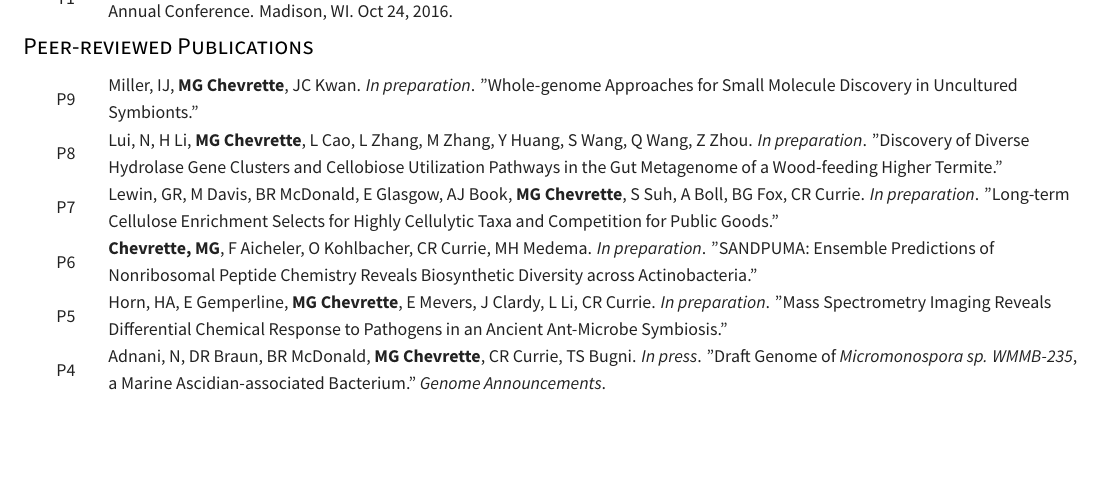
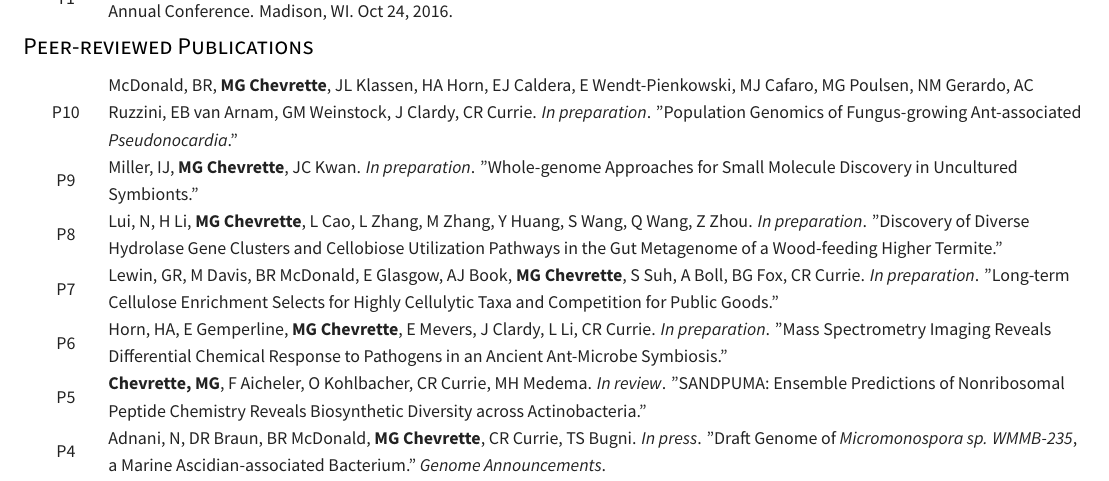
Before and after one commit to chevrm/cv, a LaTeX CV (ChevretteCV.tex, which reads cv/pubs.tex): part of page 2 of 4, cut so that both start at the same text, the shorter picture padded with empty space. The pictures show the PDF file ChevretteCV.pdf that the author committed with the source.

Commit message:
pop paper, update sandpuma

```diff
--- a/cv/pubs.tex
+++ b/cv/pubs.tex
@@ -33,6 +33,11 @@
 
 %---------------------------------------------------------
   \cvpub
+    {McDonald, BR, \textbf{MG Chevrette}, JL Klassen, HA Horn, EJ Caldera, E Wendt-Pienkowski, MJ Cafaro, MG Poulsen, NM Gerardo, AC Ruzzini, EB van Arnam, GM Weinstock, J Clardy, CR Currie.  \textit{In preparation}. "Population Genomics of Fungus-growing Ant-associated \textit{Pseudonocardia}."} % Ref
+    {P10} % Number
+
+%---------------------------------------------------------
+  \cvpub
     {Miller, IJ, \textbf{MG Chevrette}, JC Kwan.  \textit{In preparation}. "Whole-genome Approaches for Small Molecule Discovery in Uncultured Symbionts."} % Ref
     {P9} % Number
 
@@ -48,12 +53,12 @@
 
 %---------------------------------------------------------
   \cvpub
-    {\textbf{Chevrette, MG}, F Aicheler, O Kohlbacher, CR Currie, MH Medema. \textit{In preparation}. "SANDPUMA: Ensemble Predictions of Nonribosomal Peptide Chemistry Reveals Biosynthetic Diversity across Actinobacteria."} % Ref
+    {Horn, HA, E Gemperline, \textbf{MG Chevrette}, E Mevers, J Clardy, L Li, CR Currie. \textit{In preparation}. "Mass Spectrometry Imaging Reveals Differential Chemical Response to Pathogens in an Ancient Ant-Microbe Symbiosis."} % Ref
     {P6} % Number
 
 %---------------------------------------------------------
   \cvpub
-    {Horn, HA, E Gemperline, \textbf{MG Chevrette}, E Mevers, J Clardy, L Li, CR Currie. \textit{In preparation}. "Mass Spectrometry Imaging Reveals Differential Chemical Response to Pathogens in an Ancient Ant-Microbe Symbiosis."} % Ref
+    {\textbf{Chevrette, MG}, F Aicheler, O Kohlbacher, CR Currie, MH Medema. \textit{In review}. "SANDPUMA: Ensemble Predictions of Nonribosomal Peptide Chemistry Reveals Biosynthetic Diversity across Actinobacteria."} % Ref
     {P5} % Number
 
 %---------------------------------------------------------
```
Also changed, not shown: ChevretteCV.pdf, cv/pubs.tex (8 more changed lines), 4 other files.
